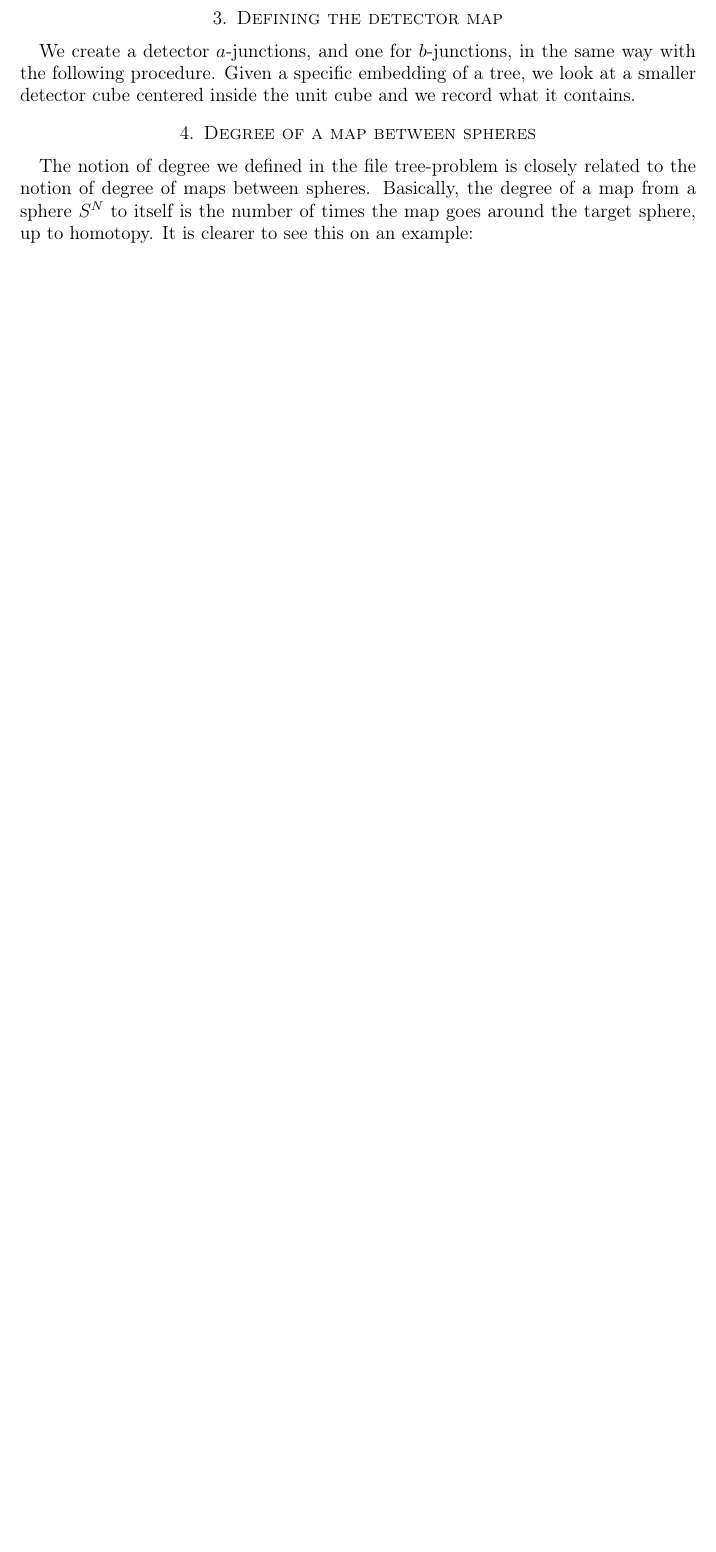
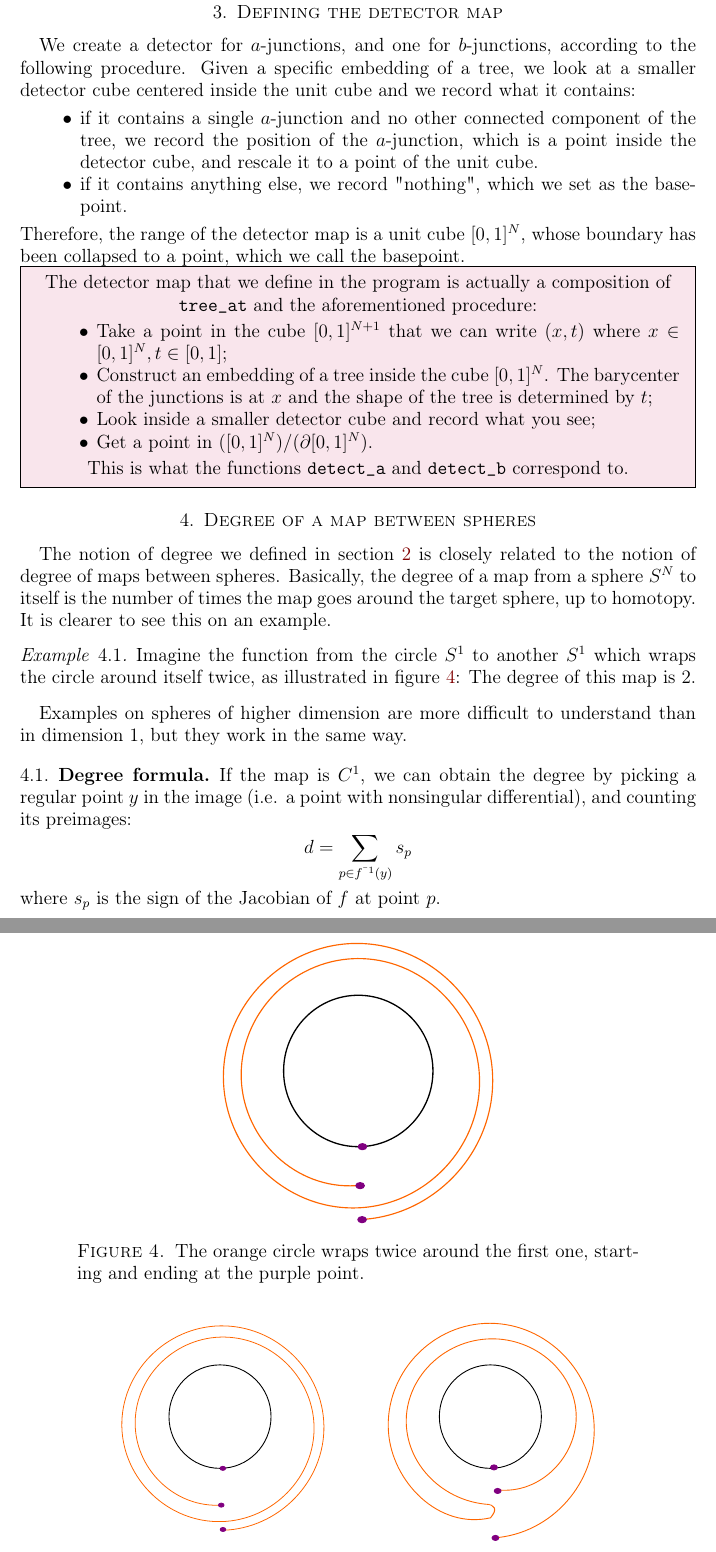
Before and after one commit to thranduil1/Trees-and-their-degrees, a LaTeX paper (mathcontext/tree_problem.tex): part of page 4 of 4 before the commit and two parts of pages 5 and 6 of 7 after it, the two joined at a grey line, cut so that both start at the same text, the shorter picture padded with empty space. Compiled offline with pdfLaTeX.

Commit message:
explanatory doc

```diff
--- a/mathcontext/tree_problem.tex
+++ b/mathcontext/tree_problem.tex
@@ -37,6 +37,8 @@
 \definecolor{forestgreen}{rgb}{0.27, 0.60, 0.46}
 
 %----- FIGURES -----%
+
+\usepackage{mdframed}
 
 \usepackage{graphicx}
 
@@ -359,15 +369,59 @@ the point is that it's hard}
 This is the basis of the heuristic we will follow to define the detector map.
 
 \section{Defining the detector map}
-We create a detector $a$-junctions, and one for $b$-junctions,
-in the same way with the following procedure.
+We create a detector for $a$-junctions, and one for $b$-junctions,
+according to the following procedure.
 Given a specific embedding of a tree,
-we look at a smaller detector cube centered inside the unit cube and we record what it contains.
+we look at a smaller detector cube centered inside the unit cube and we record what it contains:
+\begin{itemize}
+\item if it contains a single $a$-junction and no other connected component of the tree,
+we record the position of the $a$-junction, which is a point inside the detector cube,
+and rescale it to a point of the unit cube.
+\item if it contains anything else, we record "nothing", which we set as the basepoint.
+\end{itemize}
+Therefore, the range of the detector map is a unit cube $[0,1]^N$, whose boundary has been collapsed to a point,
+which we call the basepoint.
 
+\begin{mdframed}[backgroundcolor=purple!10]
+  \centering
+  The detector map that we define in the program is actually a composition of \texttt{tree\char`_at} and the aforementioned procedure:\\
+\begin{itemize}
+\item Take a point in the cube $[0,1]^{N+1}$ that we can write $(x,t)$ where $x\in[0,1]^N, t\in[0,1]$;
+\item Construct an embedding of a tree inside the cube $[0,1]^N$. The barycenter of the junctions is at $x$ and the shape of the tree is determined by $t$;
+\item Look inside a smaller detector cube and record what you see;
+\item Get a point in $([0,1]^N)/(\partial [0,1]^N)$.
+\end{itemize}
+This is what the functions \texttt{detect\char`_a} and \texttt{detect\char`_b} correspond to.
+\end{mdframed}
 
 \section{Degree of a map between spheres}
-The notion of degree we defined in the file tree-problem is closely related
+The notion of degree we defined in section \ref{treeprob} is closely related
 to the notion of degree of maps between spheres.
 Basically, the degree of a map from a sphere $S^N$ to itself is the number of times
 the map goes around the target sphere, up to homotopy.
-It is clearer to see this on an example:
+It is clearer to see this on an example.
+\begin{exemple}
+  Imagine the function from the circle $S^1$ to another $S^1$ which wraps the circle around itself twice,
+  as illustrated in figure \ref{degre2}:
+  \begin{figure}
+    \def\svgwidth{0.4\hsize}
+    \input{degre2.pdf_tex}
+    \caption{The orange circle wraps twice around the first one, starting and ending at the purple point.}
+    \label{degre2}
+  \end{figure}
+  The degree of this map is $2$.
+\end{exemple}
+Examples on spheres of higher dimension are more difficult to understand than in dimension 1, but they work in the same way.
+
+\subsection{Degree formula}
+If the map is $C^1$, we can obtain the degree by picking a regular point $y$ in the image (i.e. a point with nonsingular differential),
+and counting its preimages:
+\[d = \displaystyle \sum_{p\in f^{—1}(y)} s_p\]
+where $s_p$ is the sign of the Jacobian of $f$ at point $p$.
+\begin{exemple}
+  Consider the two maps from $S^1$ to $S^1$ depicted in figure \ref{queldegre}:
+  \begin{figure}
+    \def\svgwidth{0.7\hsize}
+    \input{queldegre.pdf_tex}
+    \caption{The left map is the one introduced earlier.
+    The map on the right wraps the orange circle around the black circle once, then changes directions and wraps around it once more.}
@@ -373,0 +435 @@ It is clearer to see this on an example:
+\end{exemple}
```
Also changed, not shown: mathcontext/tree_problem.pdf, mathcontext/tree_problem.tex (55 more changed lines), 5 other files.
